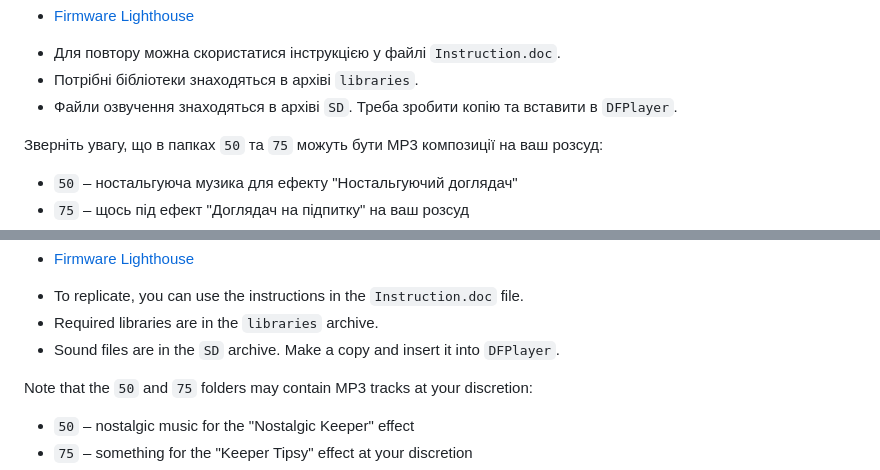
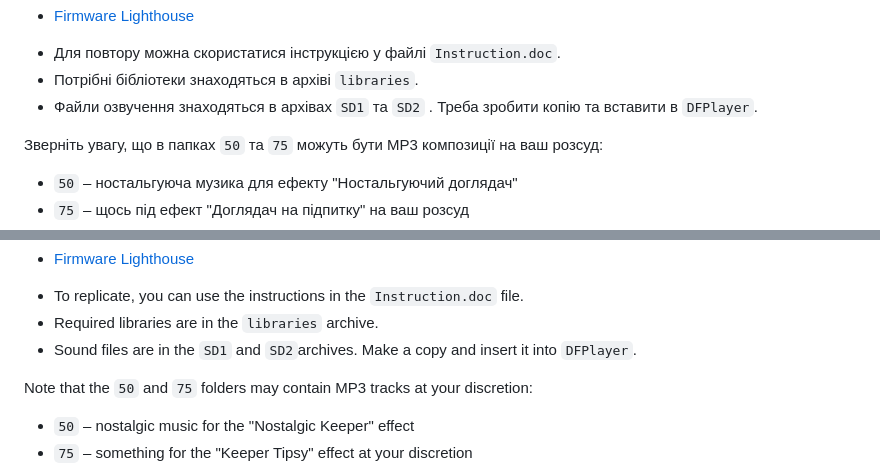
Before and after one commit to SlingMaster/LighthouseIOT, a Markdown page: README.md, 2 parts joined by grey strips. GitHub-like rendering.

```diff
--- a/README.md
+++ b/README.md
@@ -78,7 +78,7 @@ IOT Lighthouse може керуватися від сенсорної кноп
 
 * Для повтору можна скористатися інструкцією у файлі `Instruction.doc`.
 * Потрібні бібліотеки знаходяться в архіві `libraries`.
-* Файли озвучення знаходяться в архіві `SD`. Треба зробити копію та вставити в `DFPlayer`.
+* Файли озвучення знаходяться в архівах `SD1` та `SD2` . Треба зробити копію та вставити в `DFPlayer`.
 
 Зверніть увагу, що в папках `50` та `75` можуть бути MP3 композиції на ваш розсуд:
 
@@ -206,7 +206,7 @@ Links to this firmware and software:
 
 * To replicate, you can use the instructions in the `Instruction.doc` file.
 * Required libraries are in the `libraries` archive.
-* Sound files are in the `SD` archive. Make a copy and insert it into `DFPlayer`.
+* Sound files are in the `SD1` and `SD2`archives. Make a copy and insert it into `DFPlayer`.
 
 Note that the `50` and `75` folders may contain MP3 tracks at your discretion:
 
```
